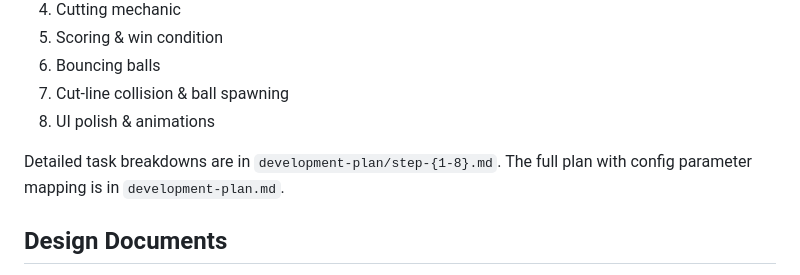
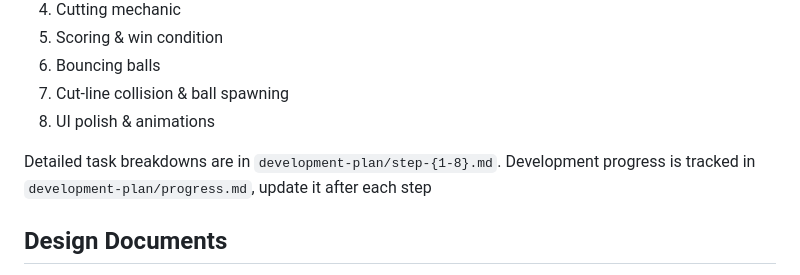
Before and after one commit to adrian-2414745/space-cutter, a Markdown page: CLAUDE.md, the part around the change. GitHub-like rendering.

```diff
--- a/CLAUDE.md
+++ b/CLAUDE.md
@@ -68,7 +68,8 @@ The project follows an 8-step incremental plan in `development-plan/`. Each step
 7. Cut-line collision & ball spawning
 8. UI polish & animations
 
-Detailed task breakdowns are in `development-plan/step-{1-8}.md`. The full plan with config parameter mapping is in `development-plan.md`.
+Detailed task breakdowns are in `development-plan/step-{1-8}.md`.
+Development progress is tracked in `development-plan/progress.md`, update it after each step
 
 ## Design Documents
 
```
Also changed, not shown: development-plan/README.md (deleted, +0 -29 lines).
